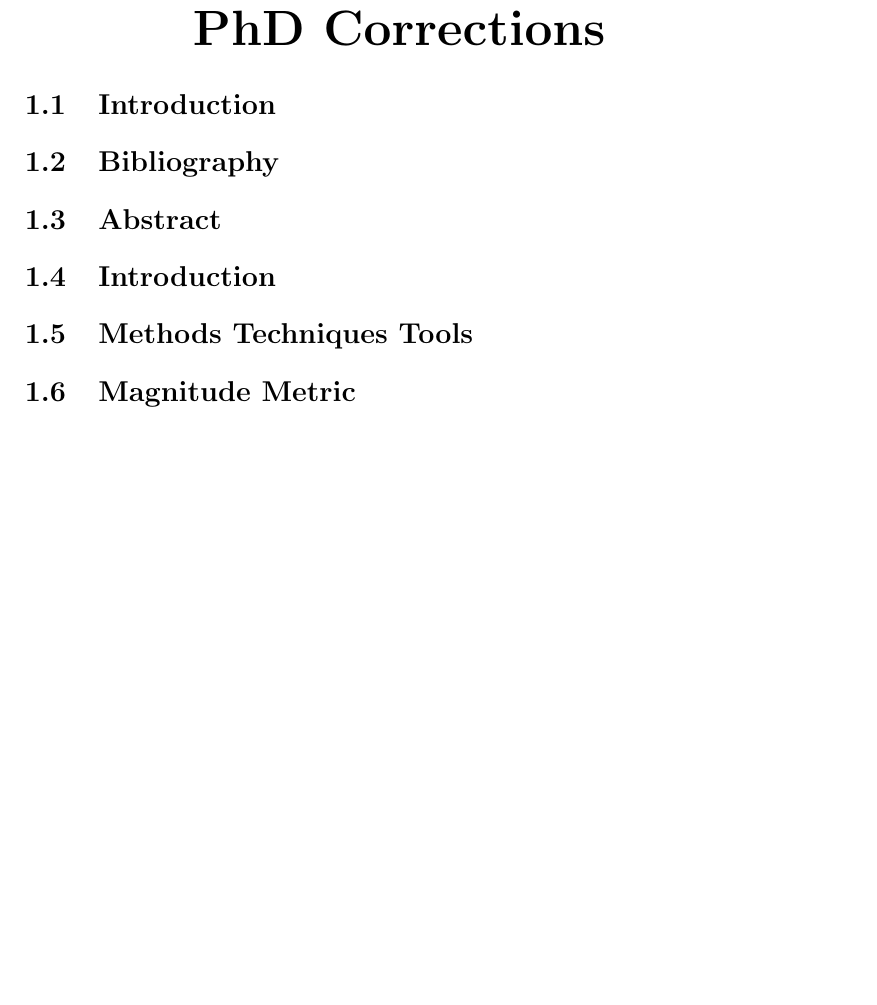
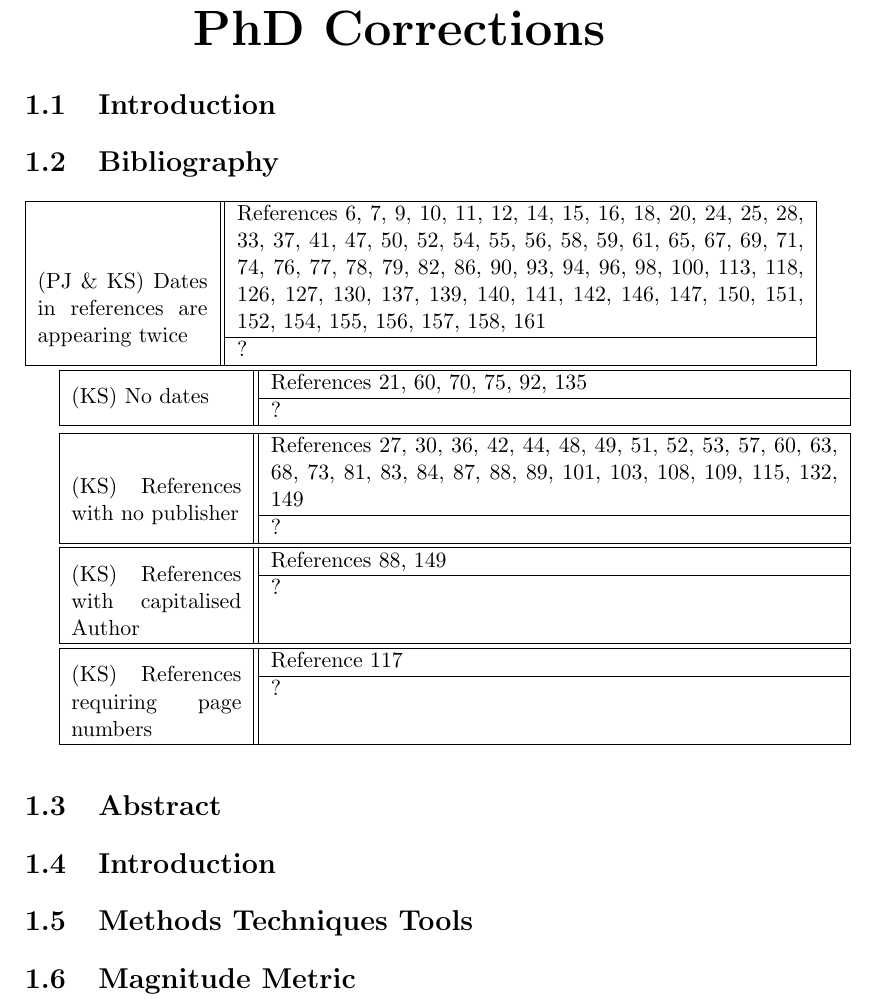
Before and after one commit to neliot/corrections, a LaTeX document (update.tex): part of the page, cut so that both start at the same text, the shorter picture padded with empty space. Compiled offline with LaTeX, dvips and Ghostscript.

Commit message:
Bib corrections located

```diff
--- a/update.tex
+++ b/update.tex
@@ -12,6 +12,7 @@
 \usetikzlibrary{arrows, shapes, trees, backgrounds, calc}
 \usepackage{hyperref}
 \usepackage{setspace}
+\usepackage{multirow}
 
 \newcommand{\theauthor}{NEIL ELIOT}
 \newcommand{\thetitle}{CORRECTIONS}
@@ -30,6 +31,58 @@
 
 \section{Bibliography}
 
+\begin{tabular}{|p{3cm}||@{}c@{}|}\hline
+(PJ \& KS)\
+Dates in references are appearing twice
+&
+  \begin{tabular}{p{10cm}}
+  References 6, 7, 9, 10, 11, 12, 14, 15, 16, 18, 20, 24, 25, 28, 33, 37, 41, 47, 50, 52, 54, 55, 56, 58, 59, 61, 65, 67, 69, 71, 74, 76, 77, 78, 79, 82, 86, 90, 93, 94, 96, 98, 100, 113, 118, 126, 127, 130, 137, 139, 140, 141, 142, 146, 147, 150, 151, 152, 154, 155, 156, 157, 158, 161 \\\hline
+  ? \\
+  \end{tabular} \\\hline
+\end{tabular} \newline
+
+\begin{tabular}{|p{3cm}||@{}c@{}|}\hline
+(KS)\
+No dates
+&
+  \begin{tabular}{p{10cm}}
+   References 21, 60, 70, 75, 92, 135  \\\hline
+  ? \\
+  \end{tabular} \\\hline
+\end{tabular}\newline
+
+\begin{tabular}{|p{3cm}||@{}c@{}|}\hline
+(KS)\
+References with no publisher
+&
+  \begin{tabular}{p{10cm}}
+  References 27, 30, 36, 42, 44, 48, 49, 51, 52, 53, 57, 60, 63, 68, 73, 81, 83, 84, 87, 88, 89, 101, 103, 108, 109, 115, 132, 149 \\\hline
+  ? \\
+  \end{tabular} \\\hline
+\end{tabular}\newline
+
+\begin{tabular}{|p{3cm}||@{}c@{}|}\hline
+(KS)\
+References with capitalised Author
+&
+  \begin{tabular}{p{10cm}}
+  References 88, 149  \\\hline
+  ? \\
+  \end{tabular} \\\hline
+\end{tabular}\newline
+
+\begin{tabular}{|p{3cm}||@{}c@{}|}\hline
+(KS)\
+References requiring page numbers
+&
+  \begin{tabular}{p{10cm}}
+  Reference 117  \\\hline
+  ? \\
+  \end{tabular} \\\hline
+\end{tabular}\newline
+
+
+
 \section{Abstract}
 
 \section{Introduction}
```
Also changed, not shown: update.pdf (added), update.ps (added), 5 other files.
